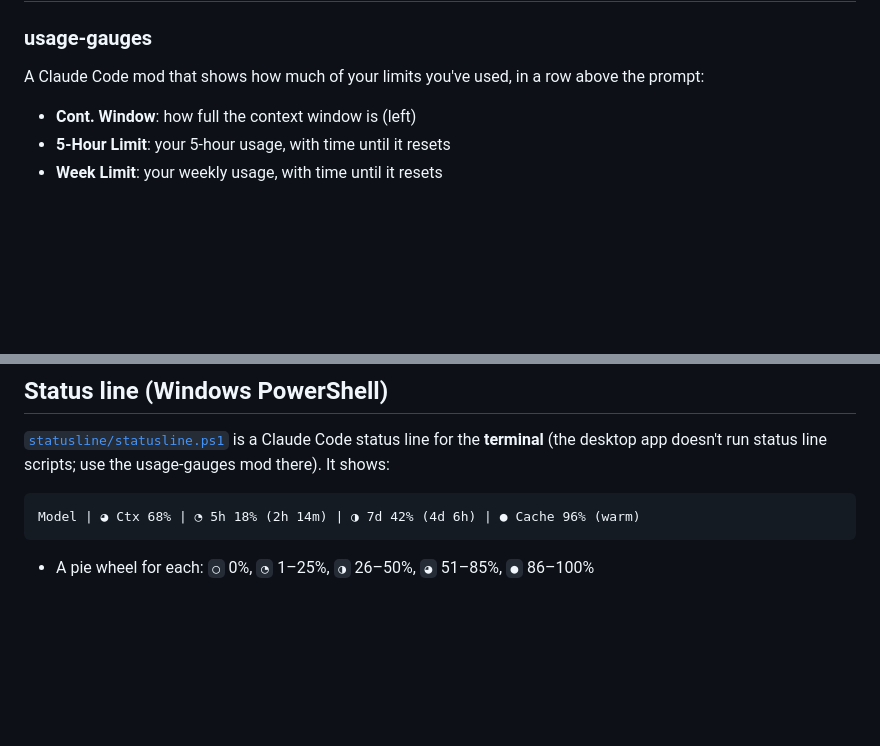
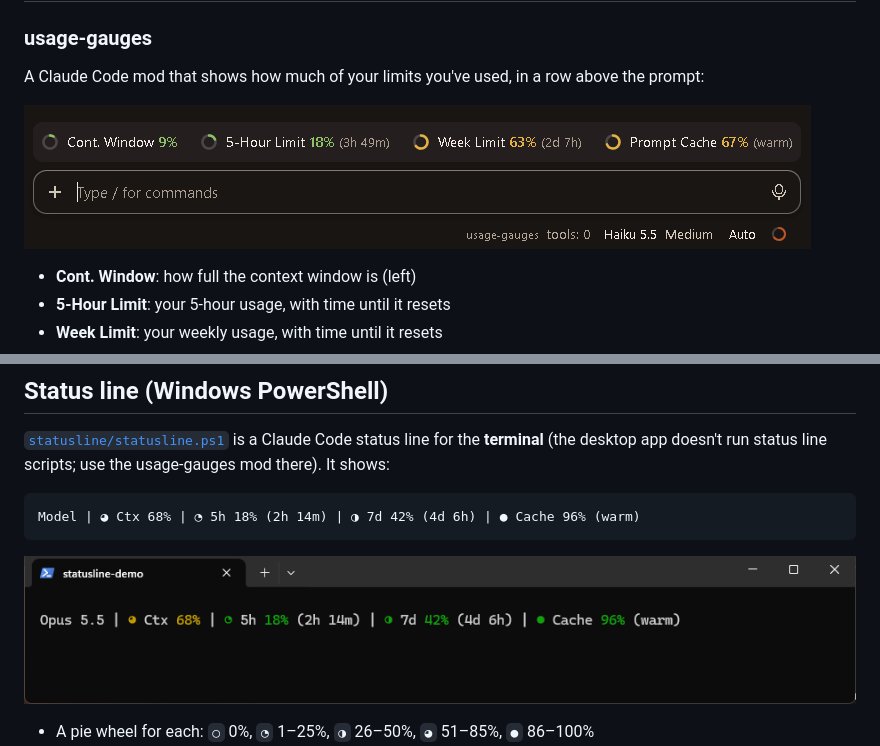
Before and after one commit to NobleSeven7/SelfCodingProjects, a Markdown page: README.md, 2 parts joined by grey strips. Rendered like a GitHub page; pictures changed too: docs/statusline.png (added), docs/usage-gauges.png (added); blank space fills up the shorter version.

Commit message:
Add screenshots of the gauges to the README
The usage-gauges row in the Claude desktop app, and the status line in
Windows Terminal on sample data, each with a text description.

Co-Authored-By: Claude Opus 5.5 <noreply@anthropic.com>

````diff
--- a/README.md
+++ b/README.md
@@ -7,6 +7,8 @@ Just creating things using Claude Code (or any other agents if I get access to t
 ### usage-gauges
 
 A Claude Code mod that shows how much of your limits you've used, in a row above the prompt:
+
+![The usage-gauges row above the prompt in the Claude desktop app: Cont. Window 9%, 5-Hour Limit 18%, Week Limit 63%, Prompt Cache 67% (warm), with tools: 0 in the status bar](docs/usage-gauges.png)
 
 - **Cont. Window**: how full the context window is (left)
 - **5-Hour Limit**: your 5-hour usage, with time until it resets
@@ -47,6 +49,8 @@ In the desktop app, where `/plugin` doesn't run: click **+** next to the prompt
 Model | ◕ Ctx 68% | ◔ 5h 18% (2h 14m) | ◑ 7d 42% (4d 6h) | ● Cache 96% (warm)
 ```
 
+![The status line in Windows Terminal, on sample data: Opus 5.5, Ctx 68% in yellow, 5h 18% and 7d 42% in green with reset times, Cache 96% (warm) in green](docs/statusline.png)
+
 - A pie wheel for each: `○` 0%, `◔` 1–25%, `◑` 26–50%, `◕` 51–85%, `●` 86–100%
 - Wheel and percentage colored green under 50%, yellow 50–79%, red 80% and up
 - Time left until the 5-hour and weekly limits reset
````
